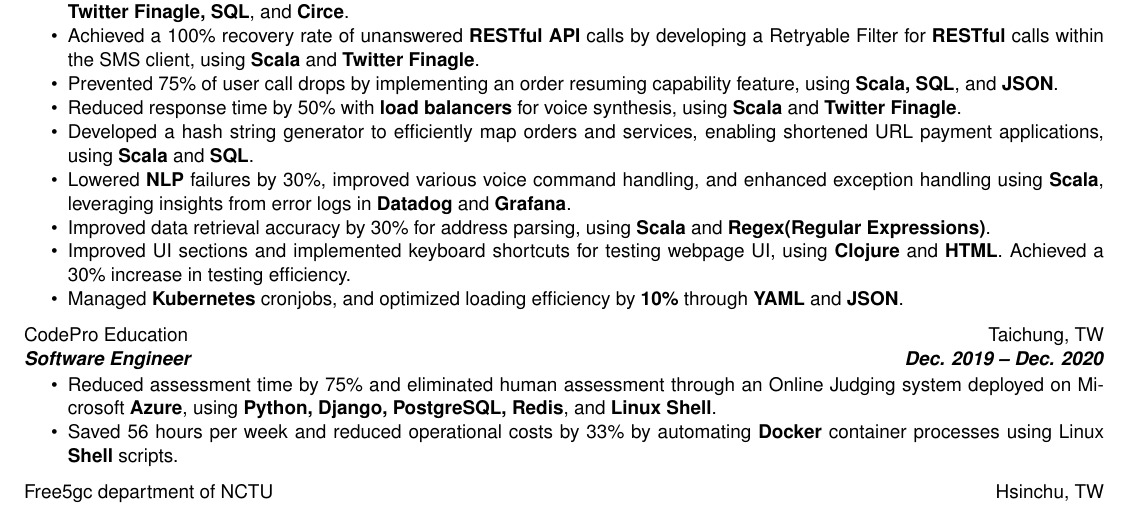
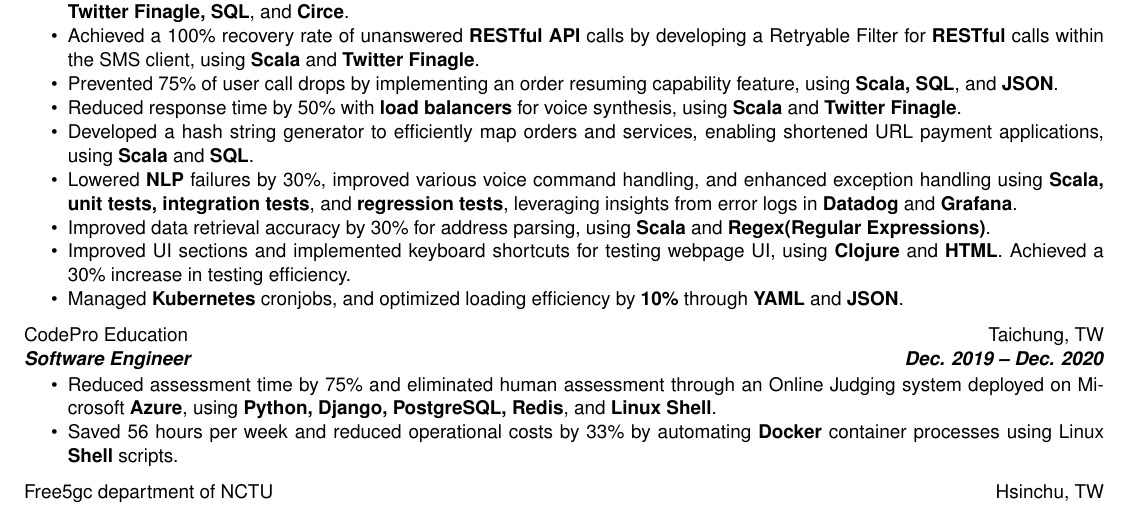
Before and after one commit to SeanBailey777/LatexResumeTemplate, a LaTeX CV (source/resume.tex): part of the page, cut so that both start at the same text. Compiled offline with pdfLaTeX.

Commit message:
testing added

```diff
--- a/source/resume.tex
+++ b/source/resume.tex
@@ -60,7 +60,7 @@
             \item Prevented 75\% of user call drops by implementing an order resuming capability feature, using \textbf{Scala, SQL}, and \textbf{JSON}.
             \item Reduced response time by 50\% with \textbf{load balancers} for voice synthesis, using \textbf{Scala} and \textbf{Twitter Finagle}.
             \item Developed a hash string generator to efficiently map orders and services, enabling shortened URL payment applications, using \textbf{Scala} and \textbf{SQL}.
-            \item Lowered \textbf{NLP} failures by 30\%, improved various voice command handling, and enhanced exception handling using \textbf{Scala}, leveraging insights from error logs in \textbf{Datadog} and \textbf{Grafana}.
+            \item Lowered \textbf{NLP} failures by 30\%, improved various voice command handling, and enhanced exception handling using \textbf{Scala, unit tests, integration tests}, and \textbf{regression tests}, leveraging insights from error logs in \textbf{Datadog} and \textbf{Grafana}.
             \item Improved data retrieval accuracy by 30\% for address parsing, using \textbf{Scala} and \textbf{Regex(Regular Expressions)}.
             \item Improved UI sections and implemented keyboard shortcuts for testing webpage UI, using \textbf{Clojure} and \textbf{HTML}. Achieved a 30\% increase in testing efficiency.
             \item Managed \textbf{Kubernetes} cronjobs, and optimized loading efficiency by \textbf{10\%} through \textbf{YAML} and \textbf{JSON}.
```
Also changed, not shown: Sean.Bailey.Resume.pdf.
